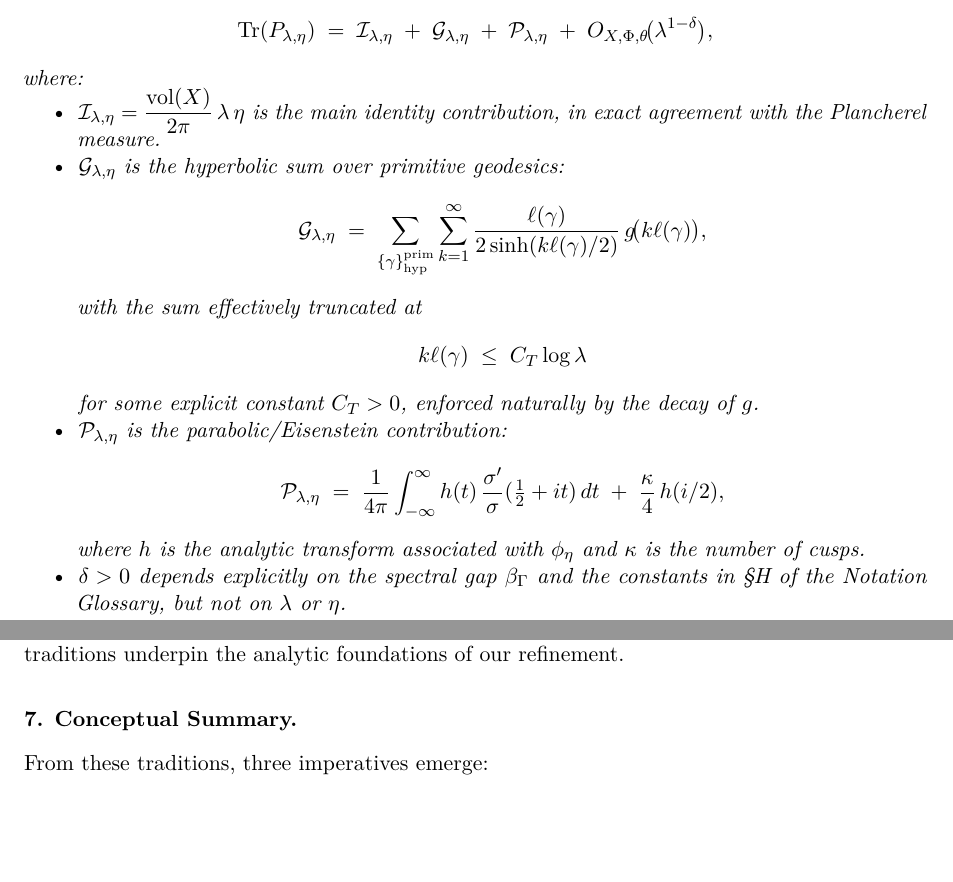
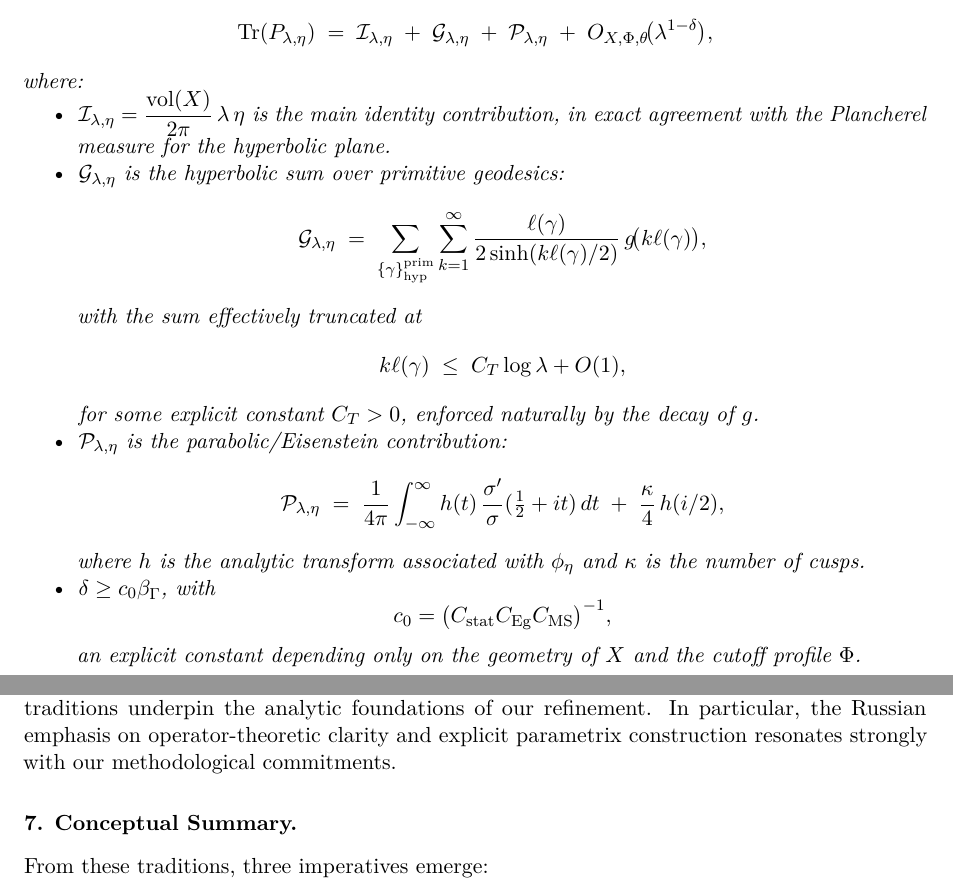
Before and after one commit to askohguharev-us/localized-trace-formula, a LaTeX thesis (src/main.tex, which reads src/sections/01-introduction.tex): two parts of pages 22 and 25 of 180, joined at a grey line, cut so that both start at the same text, the shorter picture padded with empty space. Compiled offline with pdfLaTeX.

Commit message:
Update 01-introduction.tex

```diff
--- a/src/sections/01-introduction.tex
+++ b/src/sections/01-introduction.tex
@@ -440,7 +440,8 @@ such that
 where:
 \begin{itemize}
   \item $\mathcal{I}_{\lambda,\eta} = \dfrac{\vol(X)}{2\pi}\,\lambda\,\eta$
-        is the main identity contribution, in exact agreement with the Plancherel measure.
+        is the main identity contribution, in exact agreement with the Plancherel measure
+        for the hyperbolic plane.
   \item $\mathcal{G}_{\lambda,\eta}$ is the hyperbolic sum over primitive geodesics:
   \[
     \mathcal{G}_{\lambda,\eta}
@@ -452,7 +453,7 @@ where:
   \]
   with the sum effectively truncated at
   \[
-    k\ell(\gamma)\;\leq\; C_T\log\lambda
+    k\ell(\gamma)\;\leq\; C_T\log\lambda + O(1),
   \]
   for some explicit constant $C_T>0$,
   enforced naturally by the decay of $g$.
@@ -467,9 +468,12 @@ where:
   \]
   where $h$ is the analytic transform associated with $\phi_\eta$
   and $\kappa$ is the number of cusps.
-  \item $\delta>0$ depends explicitly on the spectral gap $\beta_\Gamma$
-        and the constants in \S H of the Notation Glossary,
-        but not on $\lambda$ or $\eta$.
+  \item $\delta \geq c_0 \beta_\Gamma$, with
+        \[
+          c_0 = \big(C_{\mathrm{stat}} C_{\mathrm{Eg}} C_{\mathrm{MS}}\big)^{-1},
+        \]
+        an explicit constant depending only on the geometry of $X$ and
+        the cutoff profile $\Phi$.
 \end{itemize}
 The implicit constant in the error term depends only on the fixed surface $X$
 and on the chosen window profile $\Phi$.
@@ -634,6 +650,8 @@ Faddeev \cite{Faddeev1967} advanced the spectral theory of automorphic functions
 Lax–Phillips \cite{LaxPhillips1976} developed scattering methods,
 and parametrix techniques were systematically refined by Russian analysts.
 These traditions underpin the analytic foundations of our refinement.
+In particular, the Russian emphasis on operator-theoretic clarity and explicit
+parametrix construction resonates strongly with our methodological commitments.
 
 \subsubsection*{7. Conceptual Summary.}
 From these traditions, three imperatives emerge:
```
Also changed, not shown: src/sections/01-introduction.tex (16 more changed lines).
